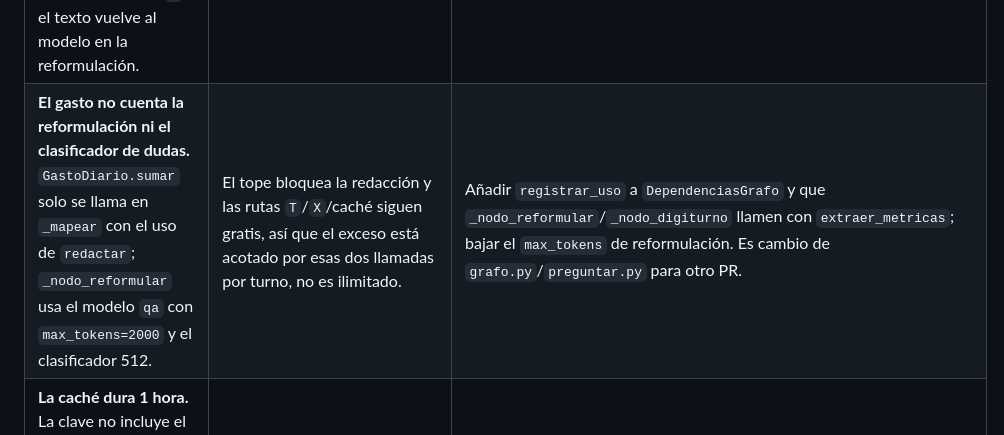
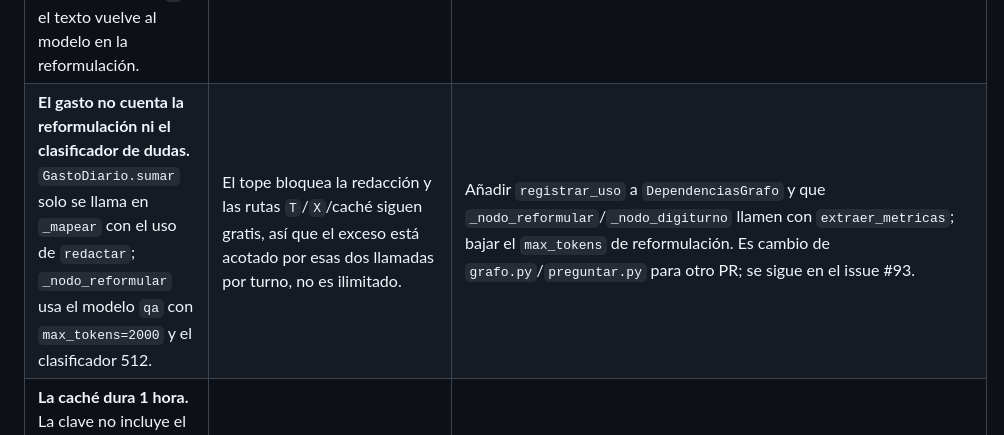
Before and after one commit to Darley843/Proyecto_BancoO, a Markdown page: docs/SEGURIDAD.md, the part around the change. GitHub-like rendering.

Commit message:
docs(seguridad): enlaza el issue #93 en el riesgo del gasto de la reformulacion

```diff
--- a/docs/SEGURIDAD.md
+++ b/docs/SEGURIDAD.md
@@ -374,7 +374,7 @@ No se activan en CI ni en la suite.
 | Riesgo | Por qué se acepta y qué lo acota | Propuesta |
 |---|---|---|
 | **Los turnos `X` por regla quedan en la memoria.** Los `X` por PII no, porque `responder_turno` retorna antes de `grafo.invoke`. En un seguimiento, `_nodo_reformular` usa `historial[:-1]`, que incluye el par `X`; el texto vuelve al modelo en la reformulación. | No hay PII (se bloquea antes) y el digiturno vuelve a clasificar la pregunta reformulada; el RAG valida citas y fugas. Un intento de inyección podría intentar influir en la reformulación, pero no en las reglas del sistema. | **Solo documentar en este cambio.** Abrir un PR pequeño de Darley: en `_nodo_reformular`, descartar los pares cuyo `AIMessage` empiece por `FRASE_SIN_DATOS` antes de recortar el historial, con una prueba de que un `X` seguido de «¿Y cuánto cuesta?» no envía el texto del `X` al modelo. No tocar `sucursal/grafo.py` aquí. |
-| **El gasto no cuenta la reformulación ni el clasificador de dudas.** `GastoDiario.sumar` solo se llama en `_mapear` con el uso de `redactar`; `_nodo_reformular` usa el modelo `qa` con `max_tokens=2000` y el clasificador 512. | El tope bloquea la redacción y las rutas `T`/`X`/caché siguen gratis, así que el exceso está acotado por esas dos llamadas por turno, no es ilimitado. | Añadir `registrar_uso` a `DependenciasGrafo` y que `_nodo_reformular`/`_nodo_digiturno` llamen con `extraer_metricas`; bajar el `max_tokens` de reformulación. Es cambio de `grafo.py`/`preguntar.py` para otro PR. |
+| **El gasto no cuenta la reformulación ni el clasificador de dudas.** `GastoDiario.sumar` solo se llama en `_mapear` con el uso de `redactar`; `_nodo_reformular` usa el modelo `qa` con `max_tokens=2000` y el clasificador 512. | El tope bloquea la redacción y las rutas `T`/`X`/caché siguen gratis, así que el exceso está acotado por esas dos llamadas por turno, no es ilimitado. | Añadir `registrar_uso` a `DependenciasGrafo` y que `_nodo_reformular`/`_nodo_digiturno` llamen con `extraer_metricas`; bajar el `max_tokens` de reformulación. Es cambio de `grafo.py`/`preguntar.py` para otro PR; se sigue en el issue #93. |
 | **La caché dura 1 hora.** La clave no incluye el índice ni el CSV; tras `make indice` o `make tablero` una respuesta puede quedar obsoleta hasta que expire. | El corpus cambia poco y la clave incluye la versión del prompt, así que un cambio de prompt invalida las entradas. | Limpiar `data/asistente/cache.sqlite` en `make indice`/`make tablero` o añadir un fingerprint de `indice.json`/`tablero.csv` a la clave. Para demos, `cache_ttl_segundos = 0`. |
 | **Los chunks web/PDF no se re-escanean con `detectar_pii`.** Solo los hechos pasan por el detector. | Gold tiene 0 detecciones al 2026-11-07 y la captura no entra a login ni formularios. | Aplicar `detectar_pii` a los chunks al construir fragmentos y reportar los omitidos también para ellos. |
 | **La guardia de red permite loopback salvo el puerto de Ollama.** El loopback es necesario para `TestClient` en Windows, que crea su self-pipe con `socket.socketpair()` sobre `127.0.0.1`; el puerto `11434` queda bloqueado en `connect` y `connect_ex`. | No permite salir a internet y una prueba que llame a Ollama falla aunque el servicio esté encendido; los embeddings se doblan con `DeterministicFakeEmbedding`. | Ninguna: `test/test_seguridad.py::test_guardia_de_red_bloquea_ollama_local` lo comprueba. |
```
